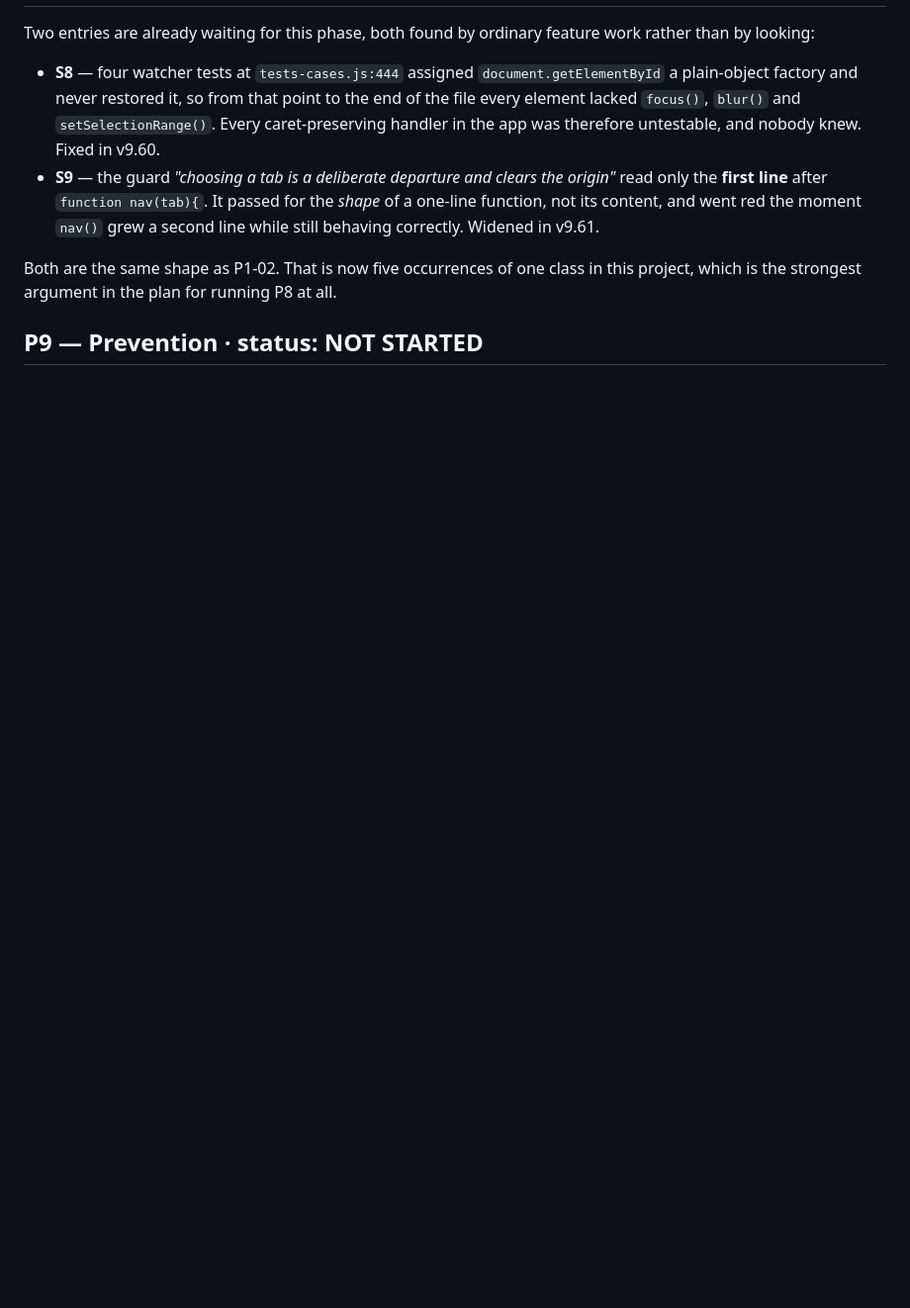
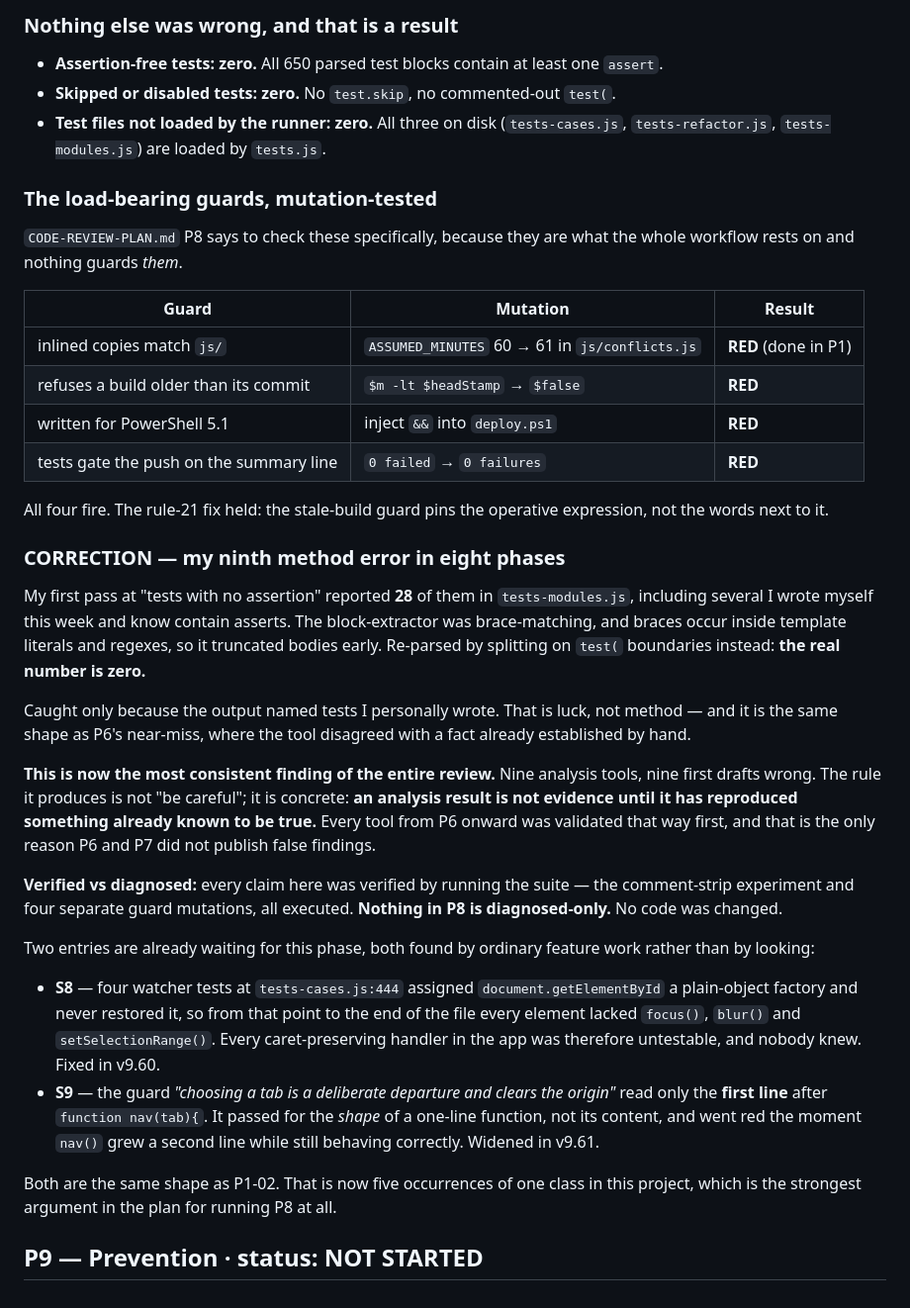
Before and after one commit to lfaley/FlyerScannerAndScheduler, a Markdown page: CODE-REVIEW-FINDINGS.md, the part around one of its changes. Shown at 99% size. Drawn GitHub-style; blank space fills up the shorter version.

Commit message:
code review P8: suite honesty, comment-strip experiment

```diff
--- a/CODE-REVIEW-FINDINGS.md
+++ b/CODE-REVIEW-FINDINGS.md
@@ -950,3 +1026,49 @@ report. **Nothing reproduced on a device. No code was changed.**
+### Nothing else was wrong, and that is a result
+
+- **Assertion-free tests: zero.** All 650 parsed test blocks contain at least
+  one `assert`.
+- **Skipped or disabled tests: zero.** No `test.skip`, no commented-out `test(`.
+- **Test files not loaded by the runner: zero.** All three on disk
+  (`tests-cases.js`, `tests-refactor.js`, `tests-modules.js`) are loaded by
+  `tests.js`.
+
+### The load-bearing guards, mutation-tested
+
+`CODE-REVIEW-PLAN.md` P8 says to check these specifically, because they are what
+the whole workflow rests on and nothing guards *them*.
+
+| Guard | Mutation | Result |
+|---|---|---|
+| inlined copies match `js/` | `ASSUMED_MINUTES` 60 → 61 in `js/conflicts.js` | **RED** (done in P1) |
+| refuses a build older than its commit | `$m -lt $headStamp` → `$false` | **RED** |
+| written for PowerShell 5.1 | inject `&&` into `deploy.ps1` | **RED** |
+| tests gate the push on the summary line | `0 failed` → `0 failures` | **RED** |
+
+All four fire. The rule-21 fix held: the stale-build guard pins the operative
+expression, not the words next to it.
+
+### CORRECTION — my ninth method error in eight phases
+
+My first pass at "tests with no assertion" reported **28** of them in
+`tests-modules.js`, including several I wrote myself this week and know contain
+asserts. The block-extractor was brace-matching, and braces occur inside
+template literals and regexes, so it truncated bodies early. Re-parsed by
+splitting on `test(` boundaries instead: **the real number is zero.**
+
+Caught only because the output named tests I personally wrote. That is luck, not
+method — and it is the same shape as P6's near-miss, where the tool disagreed
+with a fact already established by hand.
+
+**This is now the most consistent finding of the entire review.** Nine analysis
+tools, nine first drafts wrong. The rule it produces is not "be careful"; it is
+concrete: **an analysis result is not evidence until it has reproduced something
+already known to be true.** Every tool from P6 onward was validated that way
+first, and that is the only reason P6 and P7 did not publish false findings.
+
+**Verified vs diagnosed:** every claim here was verified by running the suite —
+the comment-strip experiment and four separate guard mutations, all executed.
+**Nothing in P8 is diagnosed-only.** No code was changed.
+
 
 Two entries are already waiting for this phase, both found by ordinary feature
 work rather than by looking:
```
Also changed, not shown: other parts of CODE-REVIEW-FINDINGS.md (+77 -1 lines), CODE-REVIEW-PLAN.md (+1 -1 lines).
